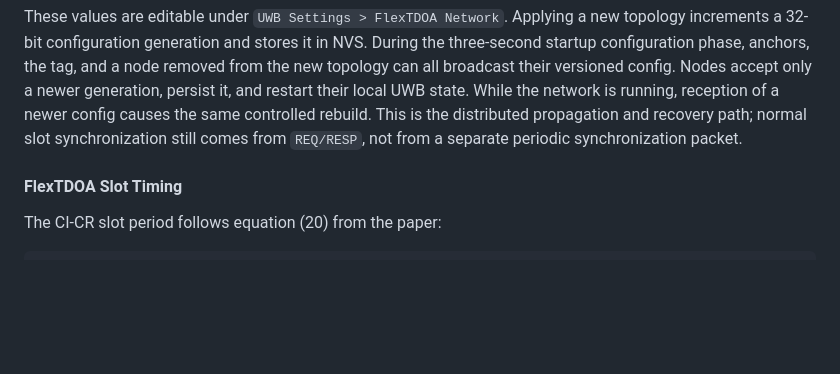
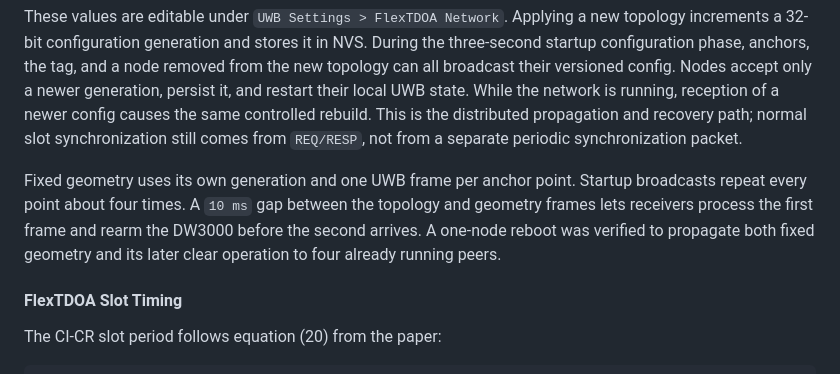
Before and after one commit to victorstoica114/UWB_Module_ESP_IDF, a Markdown page: README.md, the part around the change. Rendered like a GitHub page; blank space fills up the shorter version.

Commit message:
Document FlexTDOA geometry propagation

```diff
--- a/README.md
+++ b/README.md
@@ -413,6 +413,13 @@ state. While the network is running, reception of a newer config causes the
 same controlled rebuild. This is the distributed propagation and recovery
 path; normal slot synchronization still comes from `REQ/RESP`, not from a
 separate periodic synchronization packet.
+
+Fixed geometry uses its own generation and one UWB frame per anchor point.
+Startup broadcasts repeat every point about four times. A `10 ms` gap between
+the topology and geometry frames lets receivers process the first frame and
+rearm the DW3000 before the second arrives. A one-node reboot was verified to
+propagate both fixed geometry and its later clear operation to four already
+running peers.
 
 #### FlexTDOA Slot Timing
 
```
